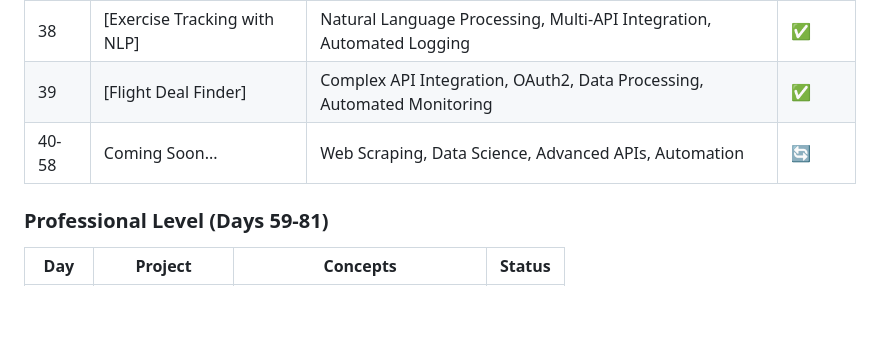
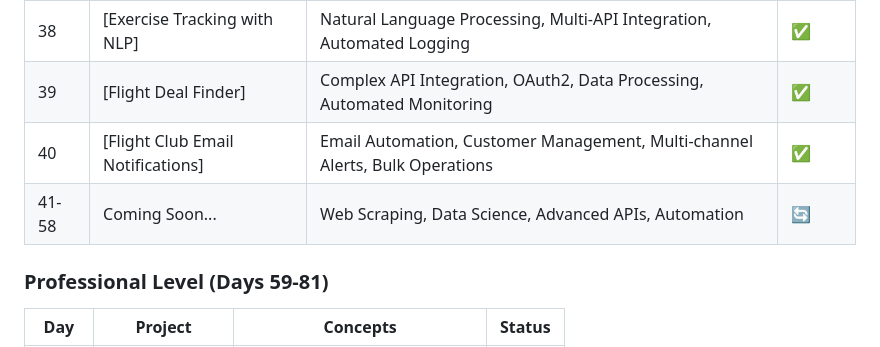
Before and after one commit to sriramch163/100-Days-Of-Python-BootCamp-Udemy, a Markdown page: README.md, the part around the change printed below. Rendered like a GitHub page; blank space fills up the shorter version.

```diff
--- a/README.md
+++ b/README.md
@@ -70,7 +70,8 @@ This repository follows the "100 Days of Code - The Complete Python Pro Bootcamp
 | 37 | [Habit Tracker with Pixela API] | RESTful APIs, CRUD Operations, Authentication, Data Visualization | ✅ |
 | 38 | [Exercise Tracking with NLP] | Natural Language Processing, Multi-API Integration, Automated Logging | ✅ |
 | 39 | [Flight Deal Finder] | Complex API Integration, OAuth2, Data Processing, Automated Monitoring | ✅ |
-| 40-58 | Coming Soon... | Web Scraping, Data Science, Advanced APIs, Automation | 🔄 |
+| 40 | [Flight Club Email Notifications] | Email Automation, Customer Management, Multi-channel Alerts, Bulk Operations | ✅ |
+| 41-58 | Coming Soon... | Web Scraping, Data Science, Advanced APIs, Automation | 🔄 |
 
 ### Professional Level (Days 59-81)
 | Day | Project | Concepts | Status |
```
Also changed, not shown: other parts of README.md (+4 -4 lines).
